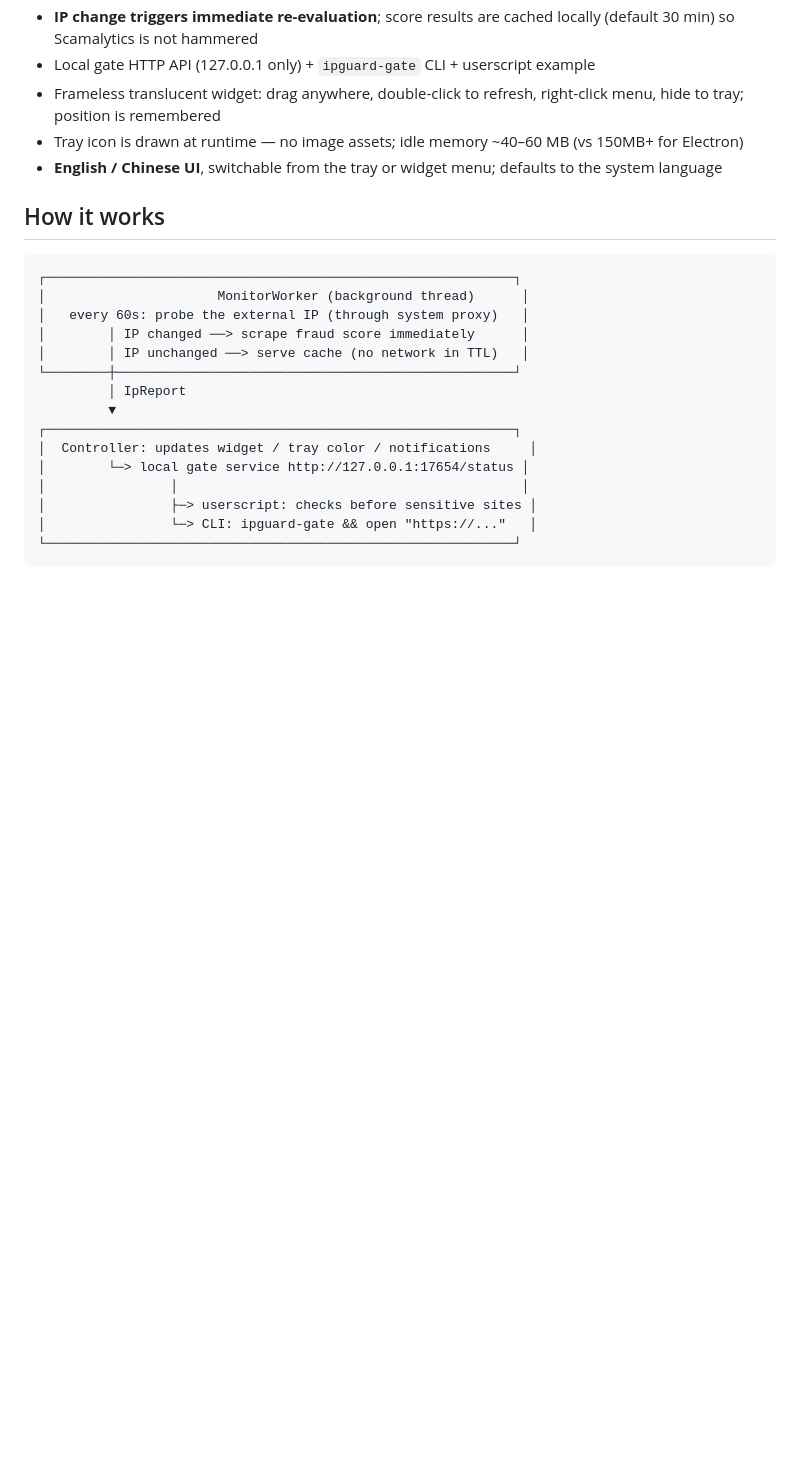
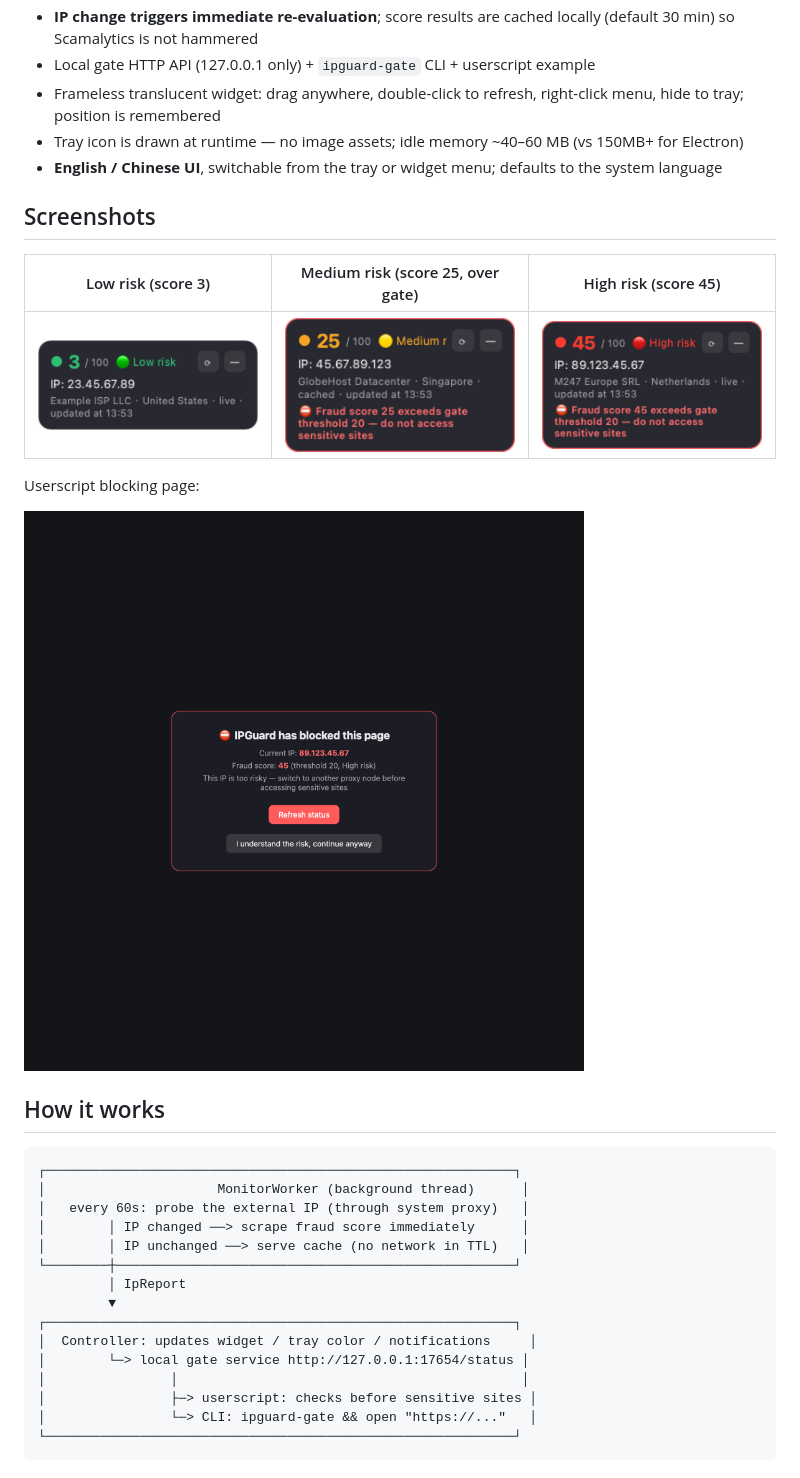
Before and after one commit to xiangyu-miao/ip-fraud-guard, a Markdown page: README.md, the part around the change. Drawn GitHub-style; pictures changed too: docs/screenshots/warning-page.png (added), docs/screenshots/widget-high.png (added), docs/screenshots/widget-low.png (added); blank space fills up the shorter version.

```diff
--- a/README.md
+++ b/README.md
@@ -23,6 +23,16 @@ command-line tool and a Tampermonkey userscript**.
   (vs 150MB+ for Electron)
 - **English / Chinese UI**, switchable from the tray or widget menu;
   defaults to the system language
+
+## Screenshots
+
+| Low risk (score 3) | Medium risk (score 25, over gate) | High risk (score 45) |
+|---|---|---|
+| ![widget low risk](docs/screenshots/widget-low.png) | ![widget medium risk](docs/screenshots/widget-medium.png) | ![widget high risk](docs/screenshots/widget-high.png) |
+
+Userscript blocking page:
+
+![warning page](docs/screenshots/warning-page.png)
 
 ## How it works
 
```
Also changed, not shown: README.zh-CN.md (+10 -0 lines).
